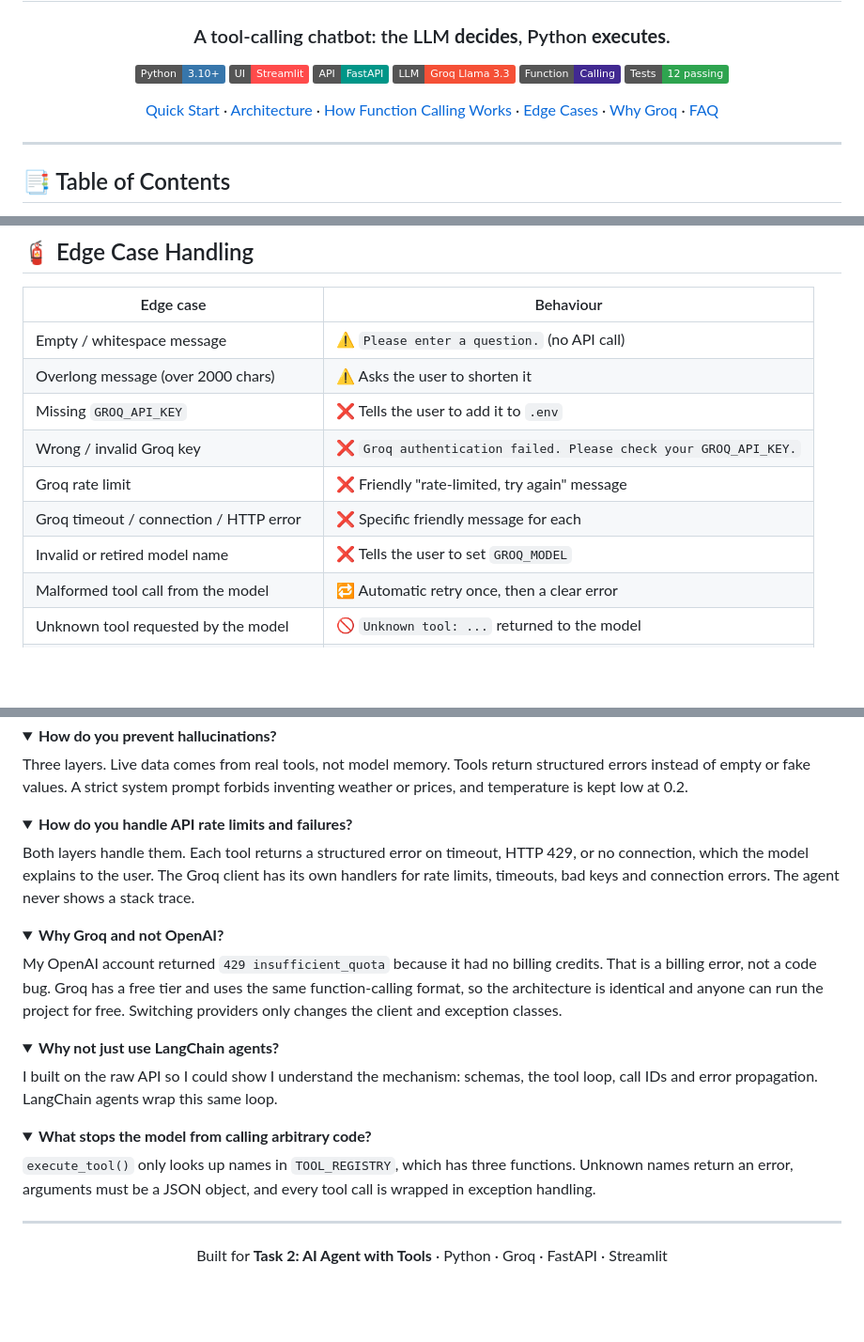
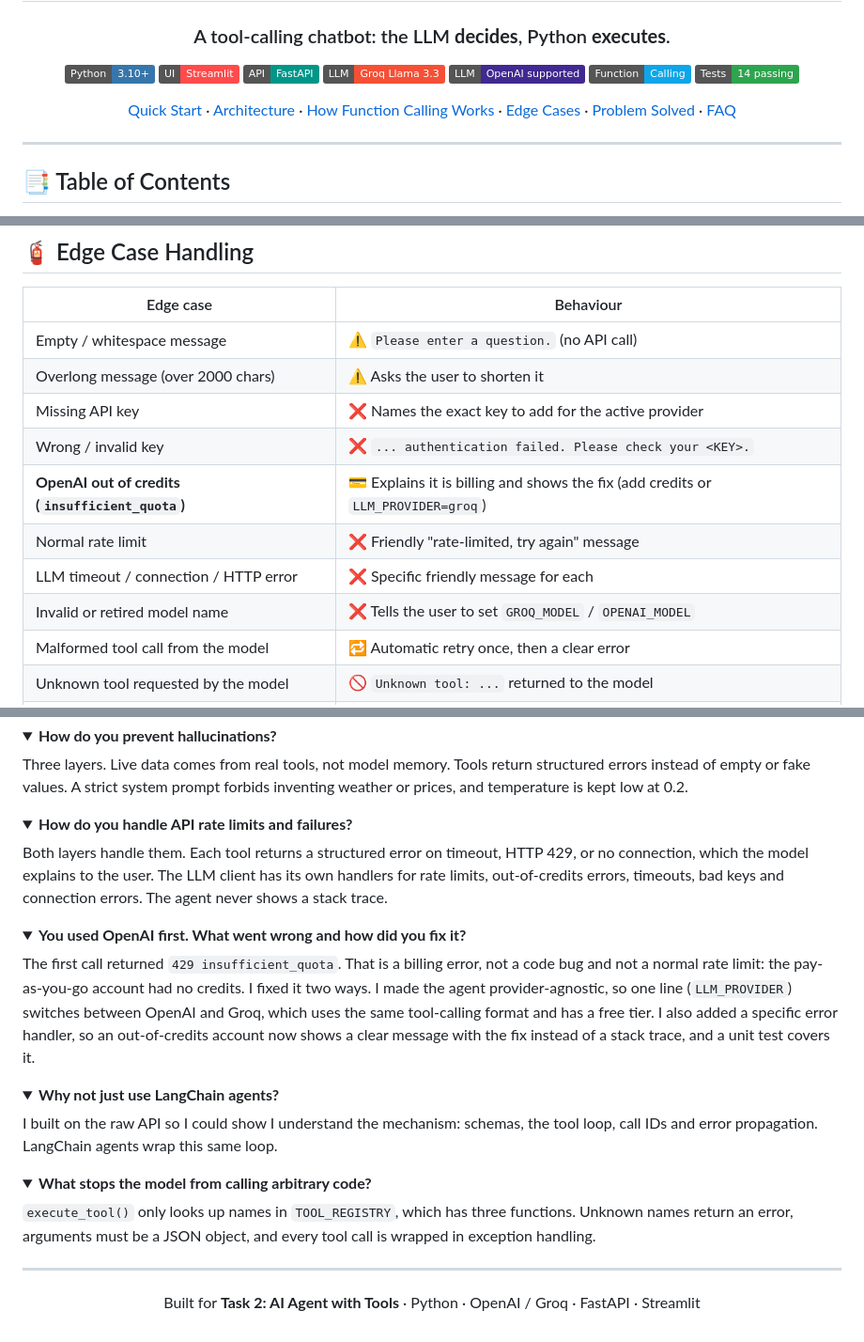
Before and after one commit to Vaibhavsable451/techtaru-digital-task, a Markdown page: Task2/README.md, 3 parts joined by grey strips. Shown at 94% size. Drawn GitHub-style; folded sections open; badges without logos; blank space fills up the shorter version.

```diff
--- a/Task2/README.md
+++ b/Task2/README.md
@@ -8,10 +8,11 @@
 ![Streamlit](https://img.shields.io/badge/UI-Streamlit-FF4B4B?logo=streamlit&logoColor=white)
 ![FastAPI](https://img.shields.io/badge/API-FastAPI-009688?logo=fastapi&logoColor=white)
 ![Groq](https://img.shields.io/badge/LLM-Groq_Llama_3.3-F55036)
-![Function Calling](https://img.shields.io/badge/Function-Calling-412991)
-![Tests](https://img.shields.io/badge/Tests-12_passing-2EA44F?logo=pytest&logoColor=white)
+![OpenAI](https://img.shields.io/badge/LLM-OpenAI_supported-412991?logo=openai&logoColor=white)
+![Function Calling](https://img.shields.io/badge/Function-Calling-0EA5E9)
+![Tests](https://img.shields.io/badge/Tests-14_passing-2EA44F?logo=pytest&logoColor=white)
 
-[Quick Start](#-installation) · [Architecture](#-architecture) · [How Function Calling Works](#-how-function-calling-works) · [Edge Cases](#-edge-case-handling) · [Why Groq](#-why-groq-and-not-openai) · [FAQ](#-interview-cheat-sheet)
+[Quick Start](#-installation) · [Architecture](#-architecture) · [How Function Calling Works](#-how-function-calling-works) · [Edge Cases](#-edge-case-handling) · [Problem Solved](#-problem-solved-openai-quota-error) · [FAQ](#-interview-cheat-sheet)
 
 </div>
 
@@ -210,11 +212,12 @@ Layer 3│ Strict system prompt   │  "If a tool returns an error, explain it
 |---|---|
 | Empty / whitespace message | ⚠️ `Please enter a question.` (no API call) |
 | Overlong message (over 2000 chars) | ⚠️ Asks the user to shorten it |
-| Missing `GROQ_API_KEY` | ❌ Tells the user to add it to `.env` |
-| Wrong / invalid Groq key | ❌ `Groq authentication failed. Please check your GROQ_API_KEY.` |
-| Groq rate limit | ❌ Friendly "rate-limited, try again" message |
-| Groq timeout / connection / HTTP error | ❌ Specific friendly message for each |
-| Invalid or retired model name | ❌ Tells the user to set `GROQ_MODEL` |
+| Missing API key | ❌ Names the exact key to add for the active provider |
+| Wrong / invalid key | ❌ `... authentication failed. Please check your <KEY>.` |
+| **OpenAI out of credits (`insufficient_quota`)** | 💳 Explains it is billing and shows the fix (add credits or `LLM_PROVIDER=groq`) |
+| Normal rate limit | ❌ Friendly "rate-limited, try again" message |
+| LLM timeout / connection / HTTP error | ❌ Specific friendly message for each |
+| Invalid or retired model name | ❌ Tells the user to set `GROQ_MODEL` / `OPENAI_MODEL` |
 | Malformed tool call from the model | 🔁 Automatic retry once, then a clear error |
 | Unknown tool requested by the model | 🚫 `Unknown tool: ...` returned to the model |
 | Bad / missing tool arguments | 🚫 Structured error, no crash |
@@ -421,13 +470,13 @@ Three layers. Live data comes from real tools, not model memory. Tools return st
 <details>
 <summary><b>How do you handle API rate limits and failures?</b></summary>
 
-Both layers handle them. Each tool returns a structured error on timeout, HTTP 429, or no connection, which the model explains to the user. The Groq client has its own handlers for rate limits, timeouts, bad keys and connection errors. The agent never shows a stack trace.
+Both layers handle them. Each tool returns a structured error on timeout, HTTP 429, or no connection, which the model explains to the user. The LLM client has its own handlers for rate limits, out-of-credits errors, timeouts, bad keys and connection errors. The agent never shows a stack trace.
 </details>
 
 <details>
-<summary><b>Why Groq and not OpenAI?</b></summary>
+<summary><b>You used OpenAI first. What went wrong and how did you fix it?</b></summary>
 
-My OpenAI account returned `429 insufficient_quota` because it had no billing credits. That is a billing error, not a code bug. Groq has a free tier and uses the same function-calling format, so the architecture is identical and anyone can run the project for free. Switching providers only changes the client and exception classes.
+The first call returned `429 insufficient_quota`. That is a billing error, not a code bug and not a normal rate limit: the pay-as-you-go account had no credits. I fixed it two ways. I made the agent provider-agnostic, so one line (`LLM_PROVIDER`) switches between OpenAI and Groq, which uses the same tool-calling format and has a free tier. I also added a specific error handler, so an out-of-credits account now shows a clear message with the fix instead of a stack trace, and a unit test covers it.
 </details>
 
 <details>
@@ -446,6 +495,6 @@ I built on the raw API so I could show I understand the mechanism: schemas, the
 
 <div align="center">
 
-Built for **Task 2: AI Agent with Tools** · Python · Groq · FastAPI · Streamlit
+Built for **Task 2: AI Agent with Tools** · Python · OpenAI / Groq · FastAPI · Streamlit
 
 </div>
```
Also changed, not shown: other parts of Task2/README.md (+75 -28 lines).
